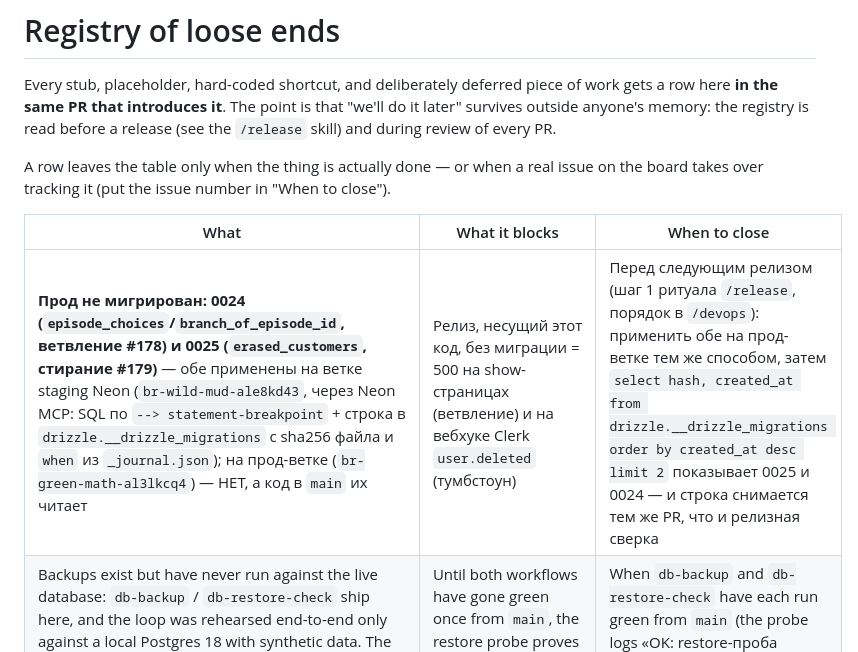
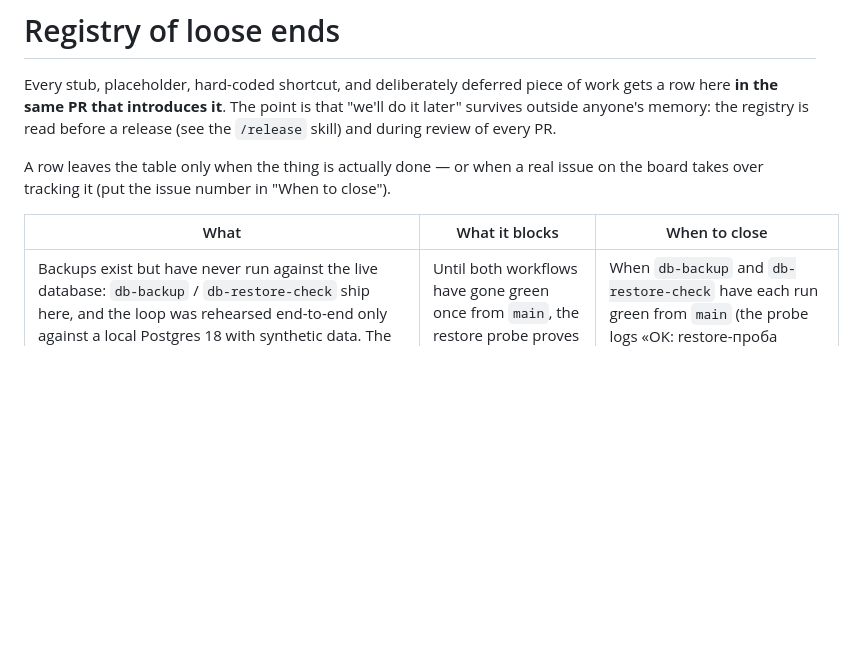
Before and after one commit to efymd9/matio, a Markdown page: docs/registry.md, the part around the change. Drawn GitHub-style; blank space fills up the shorter version.

Commit message:
docs(registry): прод мигрирован — 0024 и 0025 применены перед релизом v0.9.0 (#196)
Closes #188


Claude-Session: https://claude.ai/code/session_0184yUssUtNnEmKVaft78cbT

Co-authored-by: matio <efymd9@users.noreply.github.com>
Co-authored-by: Claude Opus 5 (1M context) <noreply@anthropic.com>

```diff
--- a/docs/registry.md
+++ b/docs/registry.md
@@ -11,7 +11,6 @@ close").
 
 | What | What it blocks | When to close |
 |---|---|---|
-| **Прод не мигрирован: 0024 (`episode_choices`/`branch_of_episode_id`, ветвление #178) и 0025 (`erased_customers`, стирание #179)** — обе применены на ветке staging Neon (`br-wild-mud-ale8kd43`, через Neon MCP: SQL по `--> statement-breakpoint` + строка в `drizzle.__drizzle_migrations` с sha256 файла и `when` из `_journal.json`); на прод-ветке (`br-green-math-al3lkcq4`) — НЕТ, а код в `main` их читает | Релиз, несущий этот код, без миграции = 500 на show-страницах (ветвление) и на вебхуке Clerk `user.deleted` (тумбстоун) | Перед следующим релизом (шаг 1 ритуала `/release`, порядок в `/devops`): применить обе на прод-ветке тем же способом, затем `select hash, created_at from drizzle.__drizzle_migrations order by created_at desc limit 2` показывает 0025 и 0024 — и строка снимается тем же PR, что и релизная сверка |
 | Backups exist but have never run against the live database: `db-backup` / `db-restore-check` ship here, and the loop was rehearsed end-to-end only against a local Postgres 18 with synthetic data. The Neon `production` branch is also still unprotected (a vendor-panel switch) | Until both workflows have gone green once from `main`, the restore probe proves the *scripts*, not this database's dumps | When `db-backup` and `db-restore-check` have each run green from `main` (the probe logs «OK: restore-проба пройдена …») and the Neon branch is marked protected |
 | Only Postgres is backed up. Show artwork in Vercel Blob and video in Mux are not: the database holds links, the files live at the vendors | Losing the Blob store = a catalog without posters; losing the Mux account = a catalog without video. Both survive a database restore untouched | When the artwork bucket gets its own copy (or the owner accepts the risk in writing) |
 | `a11y` addon runs in `todo` mode — violations are visible in the Lab but do not fail CI | Nothing today; it is a gate that is deliberately off | After the existing components are cleaned up (see the design-system debt issue) |
```
